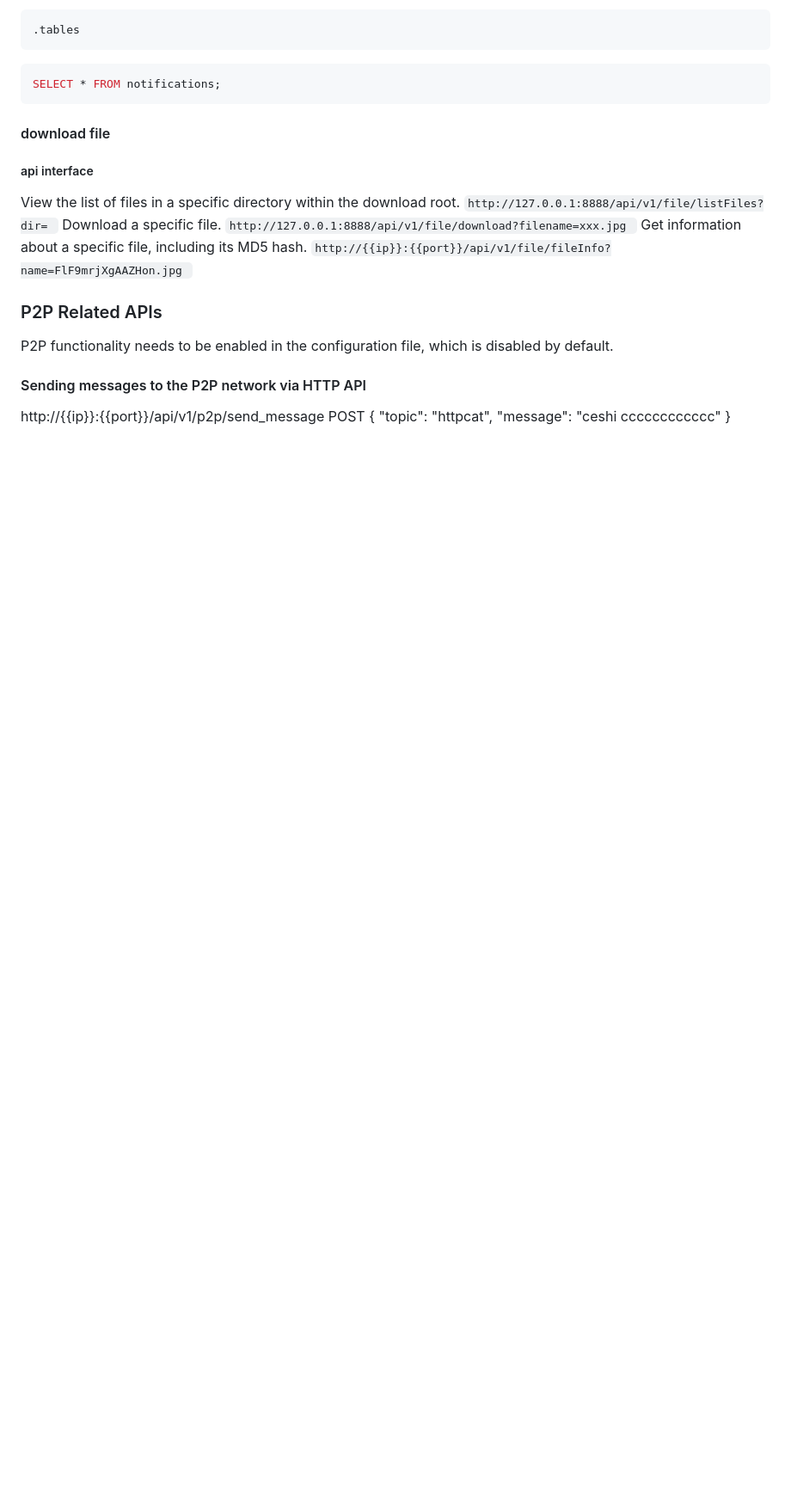
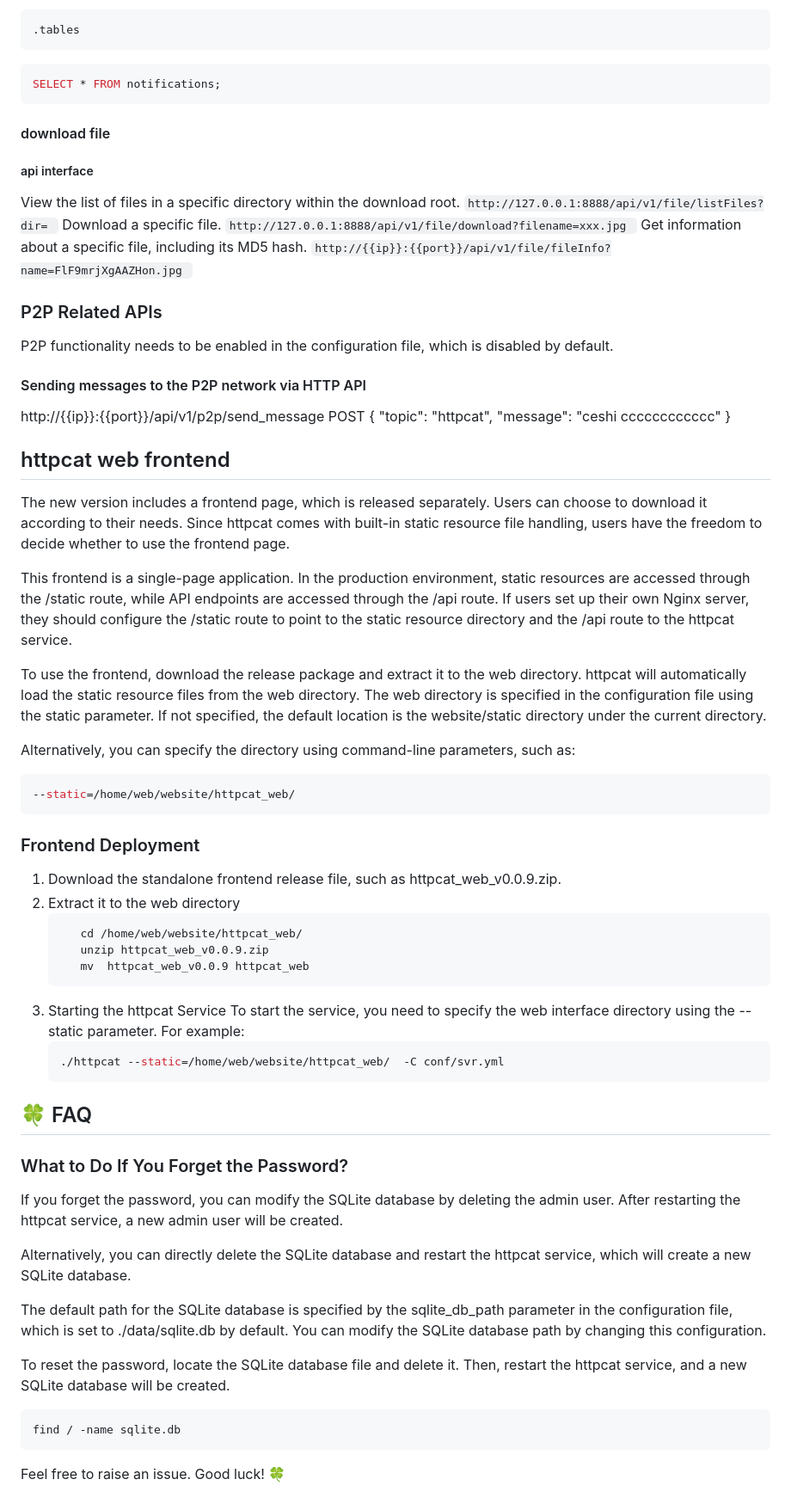
Before and after one commit to shepf/httpcat, a Markdown page: README.md, the part around the change printed below. Shown: that part at 86% size. Drawn GitHub-style; blank space fills up the shorter version.

````diff
--- a/README.md
+++ b/README.md
@@ -186,3 +183,45 @@ POST
 "topic": "httpcat",
 "message": "ceshi cccccccccccc"
 }
+
+## httpcat web frontend
+The new version includes a frontend page, which is released separately. Users can choose to download it according to their needs.
+Since httpcat comes with built-in static resource file handling, users have the freedom to decide whether to use the frontend page.
+
+This frontend is a single-page application. In the production environment, static resources are accessed through the /static route, while API endpoints are accessed through the /api route. If users set up their own Nginx server, they should configure the /static route to point to the static resource directory and the /api route to the httpcat service.
+
+To use the frontend, download the release package and extract it to the web directory. httpcat will automatically load the static resource files from the web directory. The web directory is specified in the configuration file using the static parameter. If not specified, the default location is the website/static directory under the current directory.
+
+Alternatively, you can specify the directory using command-line parameters, such as:
+```bash
+--static=/home/web/website/httpcat_web/
+```
+
+### Frontend Deployment
+1. Download the standalone frontend release file, such as httpcat_web_v0.0.9.zip.
+2. Extract it to the web directory
+    ```bash
+       cd /home/web/website/httpcat_web/
+       unzip httpcat_web_v0.0.9.zip
+       mv  httpcat_web_v0.0.9 httpcat_web
+    ```
+3. Starting the httpcat Service
+   To start the service, you need to specify the web interface directory using the --static parameter. For example:
+    ```bash
+    ./httpcat --static=/home/web/website/httpcat_web/  -C conf/svr.yml
+    ```
+
+## 🍀 FAQ
+### What to Do If You Forget the Password?
+If you forget the password, you can modify the SQLite database by deleting the admin user. After restarting the httpcat service, a new admin user will be created.
+
+Alternatively, you can directly delete the SQLite database and restart the httpcat service, which will create a new SQLite database.
+
+The default path for the SQLite database is specified by the sqlite_db_path parameter in the configuration file, which is set to ./data/sqlite.db by default. You can modify the SQLite database path by changing this configuration.
+
+To reset the password, locate the SQLite database file and delete it. Then, restart the httpcat service, and a new SQLite database will be created.
+```bash
+find / -name sqlite.db
+```
+
+Feel free to raise an issue. Good luck! 🍀
````
Also changed, not shown: other parts of README.md (+17 -20 lines), translations/README-cn.md (+25 -31 lines), translations/img.png (added), 2 other files.
